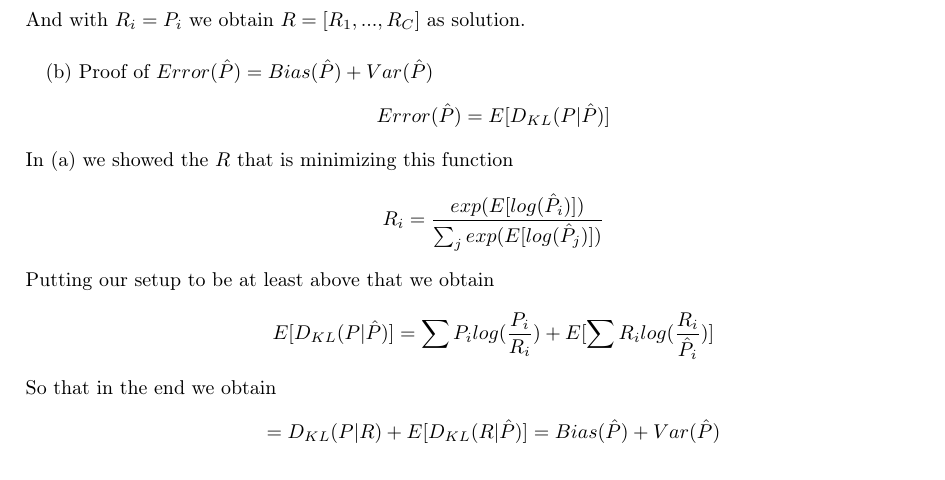
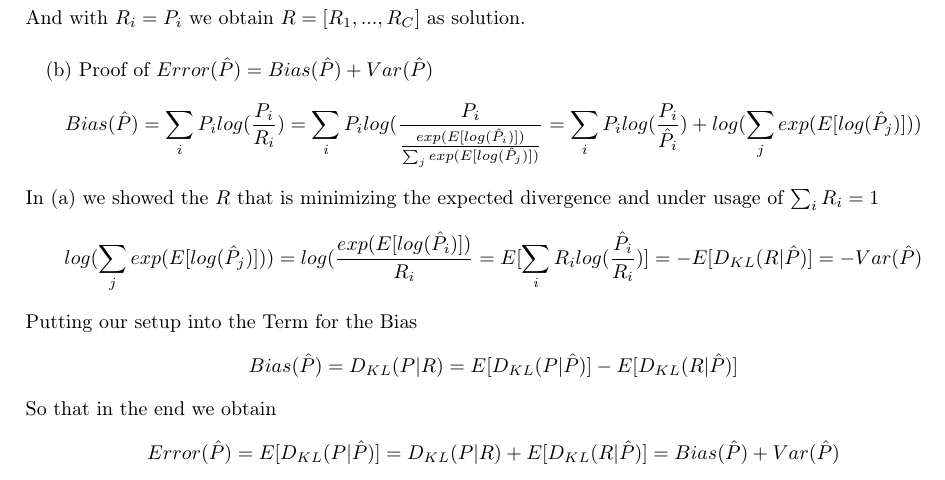
Before and after one commit to bakri92/ML1, a LaTeX problem sheet (exercise07/sheet07_theo.tex): part of page 2 of 2, cut so that both start at the same text. The pictures show the PDF file exercise07/sheet07_theo.pdf that the author committed with the source.

Commit message:
Last updates

```diff
--- a/exercise07/sheet07_theo.tex
+++ b/exercise07/sheet07_theo.tex
@@ -110,19 +110,19 @@ Calculation of bias, variance and mean squared error of the following estimators
 \paragraph{}
 (b) Proof of $Error(\hat{P}) = Bias(\hat{P}) + Var(\hat{P})$
 	\begin{displaymath}
-	Error(\hat{P}) = E[D_{KL}(P|\hat{P})]
+	Bias(\hat{P}) = \sum_i P_i log(\frac{P_i}{R_i}) = \sum_i P_i log (\frac{P_i}{\frac{exp(E[log(\hat{P}_i)])}{\sum_j exp(E[log(\hat{P}_j)])}} = \sum_i P_i log(\frac{P_i}{\hat{P}_i}) + log(\sum_j exp(E[log(\hat{P}_j)]))
 	\end{displaymath}
-	In (a) we showed the $R$ that is minimizing this function
+	In (a) we showed the $R$ that is minimizing the expected divergence and under usage of $\sum_i R_i = 1$
 	\begin{displaymath}
-	R_i = \frac{exp(E[log(\hat{P}_i)])}{\sum_j exp(E[log(\hat{P}_j)])}
+	log(\sum_j exp(E[log(\hat{P}_j)])) = log(\frac{exp(E[log(\hat{P}_i)])}{R_i} = E[\sum_i R_i log(\frac{\hat{P}_i}{R_i})] = -E[D_{KL}(R|\hat{P})] = -Var(\hat{P})
 	\end{displaymath}
-	Putting our setup to be at least above that we obtain
+	Putting our setup into the Term for the Bias
 	\begin{displaymath}
-	E[D_{KL}(P|\hat{P})] = \sum P_i log(\frac{P_i}{R_i}) + E[\sum R_i log(\frac{R_i}{\hat{P}_i})]
+	Bias(\hat{P}) = D_{KL}(P|R) = E[D_{KL}(P|\hat{P})] - E[D_{KL}(R|\hat{P})]
 	\end{displaymath}
 	So that in the end we obtain
 	\begin{displaymath}
-	 = D_{KL}(P|R) + E[D_{KL}(R|\hat{P})] = Bias(\hat{P}) + Var(\hat{P})
+	 Error(\hat{P}) = E[D_{KL}(P|\hat{P})] = D_{KL}(P|R) +  E[D_{KL}(R|\hat{P})] = Bias(\hat{P}) + Var(\hat{P})
 	\end{displaymath}
 \paragraph{}
 \end{document}
```
Also changed, not shown: exercise07/sheet07_theo.pdf.
